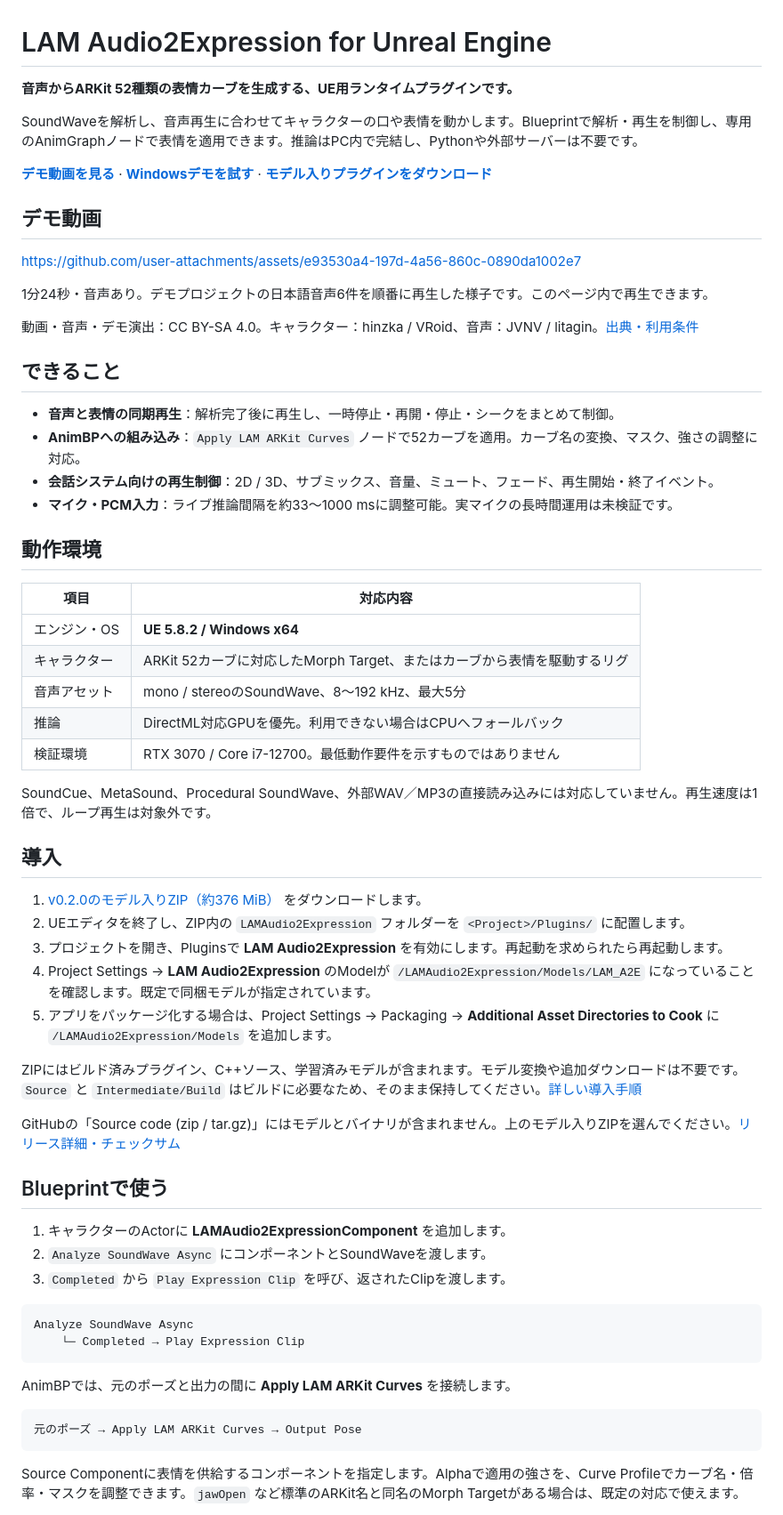
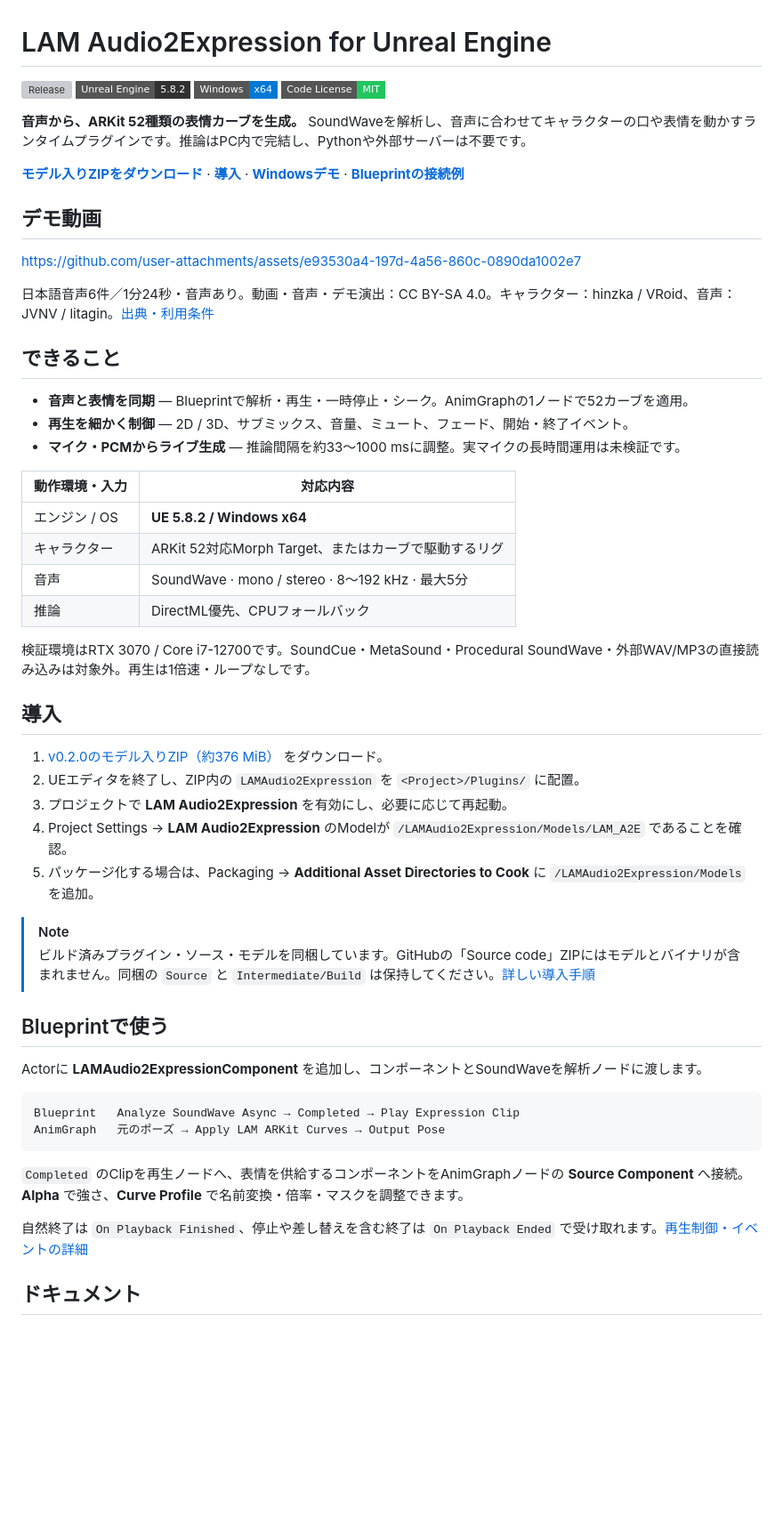
Before and after one commit to yeczrtu/LAMAudio2Expression-UE, a Markdown page: README.md, the part around one of its changes. Shown at 89% size. Drawn GitHub-style; badges without logos; blank space fills up the shorter version; grey boxes are pictures that could not be loaded.

Commit message:
docs: refresh README with badges and concise quick start

````diff
--- a/README.md
+++ b/README.md
@@ -1,66 +1,58 @@
 # LAM Audio2Expression for Unreal Engine
 
-**音声からARKit 52種類の表情カーブを生成する、UE用ランタイムプラグインです。**
+[![Release](https://img.shields.io/github/v/release/yeczrtu/LAMAudio2Expression-UE?style=flat-square&color=6366f1)](https://github.com/yeczrtu/LAMAudio2Expression-UE/releases/latest)
+![Unreal Engine 5.8.2](https://img.shields.io/badge/Unreal_Engine-5.8.2-313131?style=flat-square&logo=unrealengine)
+![Windows x64](https://img.shields.io/badge/Windows-x64-0078d4?style=flat-square)
+[![Code License MIT](https://img.shields.io/badge/Code_License-MIT-22c55e?style=flat-square)](LICENSE)
 
-SoundWaveを解析し、音声再生に合わせてキャラクターの口や表情を動かします。Blueprintで解析・再生を制御し、専用のAnimGraphノードで表情を適用できます。推論はPC内で完結し、Pythonや外部サーバーは不要です。
+**音声から、ARKit 52種類の表情カーブを生成。** SoundWaveを解析し、音声に合わせてキャラクターの口や表情を動かすランタイムプラグインです。推論はPC内で完結し、Pythonや外部サーバーは不要です。
 
-**[デモ動画を見る](#デモ動画)** · **[Windowsデモを試す](https://github.com/yeczrtu/LAMAudio2Expression-UE-Demo#ダウンロード)** · **[モデル入りプラグインをダウンロード](https://github.com/yeczrtu/LAMAudio2Expression-UE/releases/download/v0.2.0/LAMAudio2Expression-0.2.0-UE5.8.2-Win64-Model.zip)**
+**[モデル入りZIPをダウンロード](https://github.com/yeczrtu/LAMAudio2Expression-UE/releases/download/v0.2.0/LAMAudio2Expression-0.2.0-UE5.8.2-Win64-Model.zip)** · **[導入](#導入)** · **[Windowsデモ](https://github.com/yeczrtu/LAMAudio2Expression-UE-Demo#ダウンロード)** · **[Blueprintの接続例](https://github.com/yeczrtu/LAMAudio2Expression-UE-Demo/blob/master/Docs/FACE_DEMO.md)**
 
 ## デモ動画
 
 https://github.com/user-attachments/assets/e93530a4-197d-4a56-860c-0890da1002e7
 
-1分24秒・音声あり。デモプロジェクトの日本語音声6件を順番に再生した様子です。このページ内で再生できます。
-
-動画・音声・デモ演出：CC BY-SA 4.0。キャラクター：hinzka / VRoid、音声：JVNV / litagin。[出典・利用条件](https://github.com/yeczrtu/LAMAudio2Expression-UE-Demo/blob/master/Docs/VIDEO.md)
+日本語音声6件／1分24秒・音声あり。動画・音声・デモ演出：CC BY-SA 4.0。キャラクター：hinzka / VRoid、音声：JVNV / litagin。[出典・利用条件](https://github.com/yeczrtu/LAMAudio2Expression-UE-Demo/blob/master/Docs/VIDEO.md)
 
 ## できること
 
-- **音声と表情の同期再生**：解析完了後に再生し、一時停止・再開・停止・シークをまとめて制御。
-- **AnimBPへの組み込み**：`Apply LAM ARKit Curves` ノードで52カーブを適用。カーブ名の変換、マスク、強さの調整に対応。
-- **会話システム向けの再生制御**：2D / 3D、サブミックス、音量、ミュート、フェード、再生開始・終了イベント。
-- **マイク・PCM入力**：ライブ推論間隔を約33〜1000 msに調整可能。実マイクの長時間運用は未検証です。
+- **音声と表情を同期** — Blueprintで解析・再生・一時停止・シーク。AnimGraphの1ノードで52カーブを適用。
+- **再生を細かく制御** — 2D / 3D、サブミックス、音量、ミュート、フェード、開始・終了イベント。
+- **マイク・PCMからライブ生成** — 推論間隔を約33〜1000 msに調整。実マイクの長時間運用は未検証です。
 
-## 動作環境
+| 動作環境・入力 | 対応内容 |
+|---|---|
+| エンジン / OS | **UE 5.8.2 / Windows x64** |
+| キャラクター | ARKit 52対応Morph Target、またはカーブで駆動するリグ |
+| 音声 | SoundWave · mono / stereo · 8〜192 kHz · 最大5分 |
+| 推論 | DirectML優先、CPUフォールバック |
 
-| 項目 | 対応内容 |
-|---|---|
-| エンジン・OS | **UE 5.8.2 / Windows x64** |
-| キャラクター | ARKit 52カーブに対応したMorph Target、またはカーブから表情を駆動するリグ |
-| 音声アセット | mono / stereoのSoundWave、8〜192 kHz、最大5分 |
-| 推論 | DirectML対応GPUを優先。利用できない場合はCPUへフォールバック |
-| 検証環境 | RTX 3070 / Core i7-12700。最低動作要件を示すものではありません |
-
-SoundCue、MetaSound、Procedural SoundWave、外部WAV／MP3の直接読み込みには対応していません。再生速度は1倍で、ループ再生は対象外です。
+検証環境はRTX 3070 / Core i7-12700です。SoundCue・MetaSound・Procedural SoundWave・外部WAV/MP3の直接読み込みは対象外。再生は1倍速・ループなしです。
 
 ## 導入
 
-1. [v0.2.0のモデル入りZIP（約376 MiB）](https://github.com/yeczrtu/LAMAudio2Expression-UE/releases/download/v0.2.0/LAMAudio2Expression-0.2.0-UE5.8.2-Win64-Model.zip) をダウンロードします。
-2. UEエディタを終了し、ZIP内の `LAMAudio2Expression` フォルダーを `<Project>/Plugins/` に配置します。
-3. プロジェクトを開き、Pluginsで **LAM Audio2Expression** を有効にします。再起動を求められたら再起動します。
-4. Project Settings → **LAM Audio2Expression** のModelが `/LAMAudio2Expression/Models/LAM_A2E` になっていることを確認します。既定で同梱モデルが指定されています。
-5. アプリをパッケージ化する場合は、Project Settings → Packaging → **Additional Asset Directories to Cook** に `/LAMAudio2Expression/Models` を追加します。
+1. [v0.2.0のモデル入りZIP（約376 MiB）](https://github.com/yeczrtu/LAMAudio2Expression-UE/releases/download/v0.2.0/LAMAudio2Expression-0.2.0-UE5.8.2-Win64-Model.zip) をダウンロード。
+2. UEエディタを終了し、ZIP内の `LAMAudio2Expression` を `<Project>/Plugins/` に配置。
+3. プロジェクトで **LAM Audio2Expression** を有効にし、必要に応じて再起動。
+4. Project Settings → **LAM Audio2Expression** のModelが `/LAMAudio2Expression/Models/LAM_A2E` であることを確認。
+5. パッケージ化する場合は、Packaging → **Additional Asset Directories to Cook** に `/LAMAudio2Expression/Models` を追加。
 
-ZIPにはビルド済みプラグイン、C++ソース、学習済みモデルが含まれます。モデル変換や追加ダウンロードは不要です。`Source` と `Intermediate/Build` はビルドに必要なため、そのまま保持してください。[詳しい導入手順](Docs/RELEASE_INSTALL.md)
-
-GitHubの「Source code (zip / tar.gz)」にはモデルとバイナリが含まれません。上のモデル入りZIPを選んでください。[リリース詳細・チェックサム](https://github.com/yeczrtu/LAMAudio2Expression-UE/releases/tag/v0.2.0)
+> [!NOTE]
+> ビルド済みプラグイン・ソース・モデルを同梱しています。GitHubの「Source code」ZIPにはモデルとバイナリが含まれません。同梱の `Source` と `Intermediate/Build` は保持してください。[詳しい導入手順](Docs/RELEASE_INSTALL.md)
 
 ## Blueprintで使う
 
-1. キャラクターのActorに **LAMAudio2ExpressionComponent** を追加します。
-2. `Analyze SoundWave Async` にコンポーネントとSoundWaveを渡します。
-3. `Completed` から `Play Expression Clip` を呼び、返されたClipを渡します。
+Actorに **LAMAudio2ExpressionComponent** を追加し、コンポーネントとSoundWaveを解析ノードに渡します。
 
 ```text
-Analyze SoundWave Async
-    └─ Completed → Play Expression Clip
+Blueprint   Analyze SoundWave Async → Completed → Play Expression Clip
+AnimGraph   元のポーズ → Apply LAM ARKit Curves → Output Pose
 ```
 
-AnimBPでは、元のポーズと出力の間に **Apply LAM ARKit Curves** を接続します。
+`Completed` のClipを再生ノードへ、表情を供給するコンポーネントをAnimGraphノードの **Source Component** へ接続。**Alpha** で強さ、**Curve Profile** で名前変換・倍率・マスクを調整できます。
 
-```text
-元のポーズ → Apply LAM ARKit Curves → Output Pose
-```
+自然終了は `On Playback Finished`、停止や差し替えを含む終了は `On Playback Ended` で受け取れます。[再生制御・イベントの詳細](Docs/PLAYBACK_AND_LIVE.md)
 
-Source Componentに表情を供給するコンポーネントを指定します。Alphaで適用の強さを、Curve Profileでカーブ名・倍率・マスクを調整できます。`jawOpen` など標準のARKit名と同名のMorph Targetがある場合は、既定の対応で使えます。
+## ドキュメント
 
````
Also changed, not shown: other parts of README.md (+3 -13 lines).
